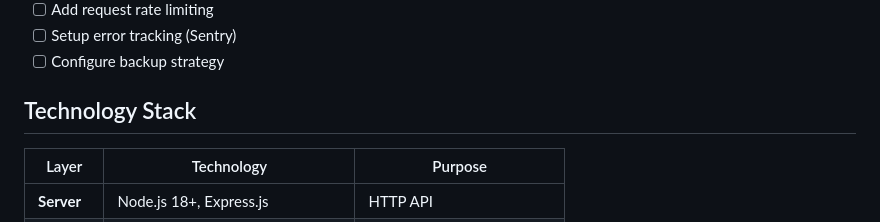
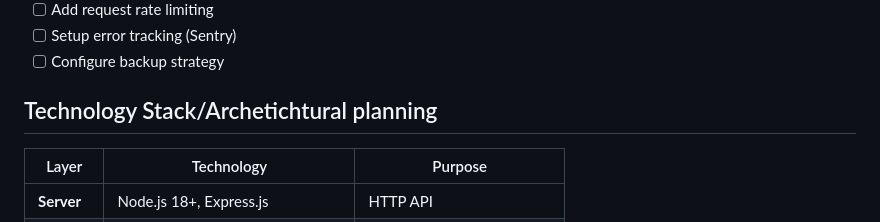
Before and after one commit to ManahilFtimahhh4/async-core-queueFlow, a Markdown page: README.md, the part around the change. Rendered like a GitHub page.

```diff
--- a/README.md
+++ b/README.md
@@ -366,7 +366,7 @@ npm test                 # Run tests
 - [ ] Setup error tracking (Sentry)
 - [ ] Configure backup strategy
 
-## Technology Stack
+## Technology Stack/Archetichtural planning
 
 | Layer | Technology | Purpose |
 |-------|-----------|---------|
```
